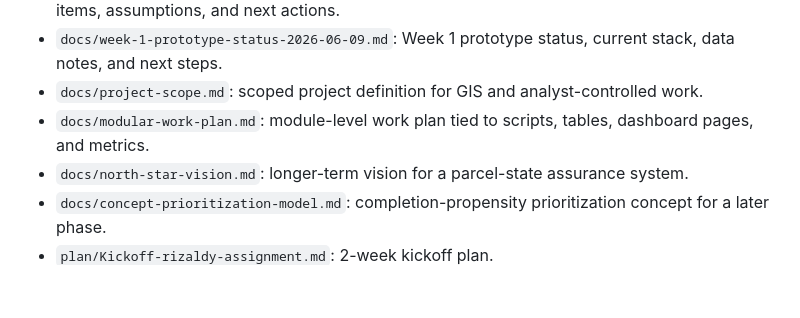
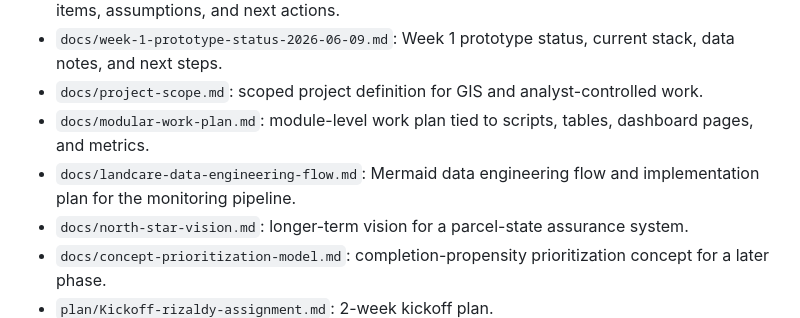
Before and after one commit to rutomo-ura/land-care-assurance, a Markdown page: README.md, the part around the change. Rendered like a GitHub page; blank space fills up the shorter version.

Commit message:
Add LandCare data engineering flow diagrams

```diff
--- a/README.md
+++ b/README.md
@@ -40,6 +40,7 @@ The first phase focuses on work the GIS and analyst team controls:
 - `docs/week-1-prototype-status-2026-06-09.md`: Week 1 prototype status, current stack, data notes, and next steps.
 - `docs/project-scope.md`: scoped project definition for GIS and analyst-controlled work.
 - `docs/modular-work-plan.md`: module-level work plan tied to scripts, tables, dashboard pages, and metrics.
+- `docs/landcare-data-engineering-flow.md`: Mermaid data engineering flow and implementation plan for the monitoring pipeline.
 - `docs/north-star-vision.md`: longer-term vision for a parcel-state assurance system.
 - `docs/concept-prioritization-model.md`: completion-propensity prioritization concept for a later phase.
 - `plan/Kickoff-rizaldy-assignment.md`: 2-week kickoff plan.
```
Also changed, not shown: docs/landcare-data-engineering-flow.md (added, +138 -0 lines).
